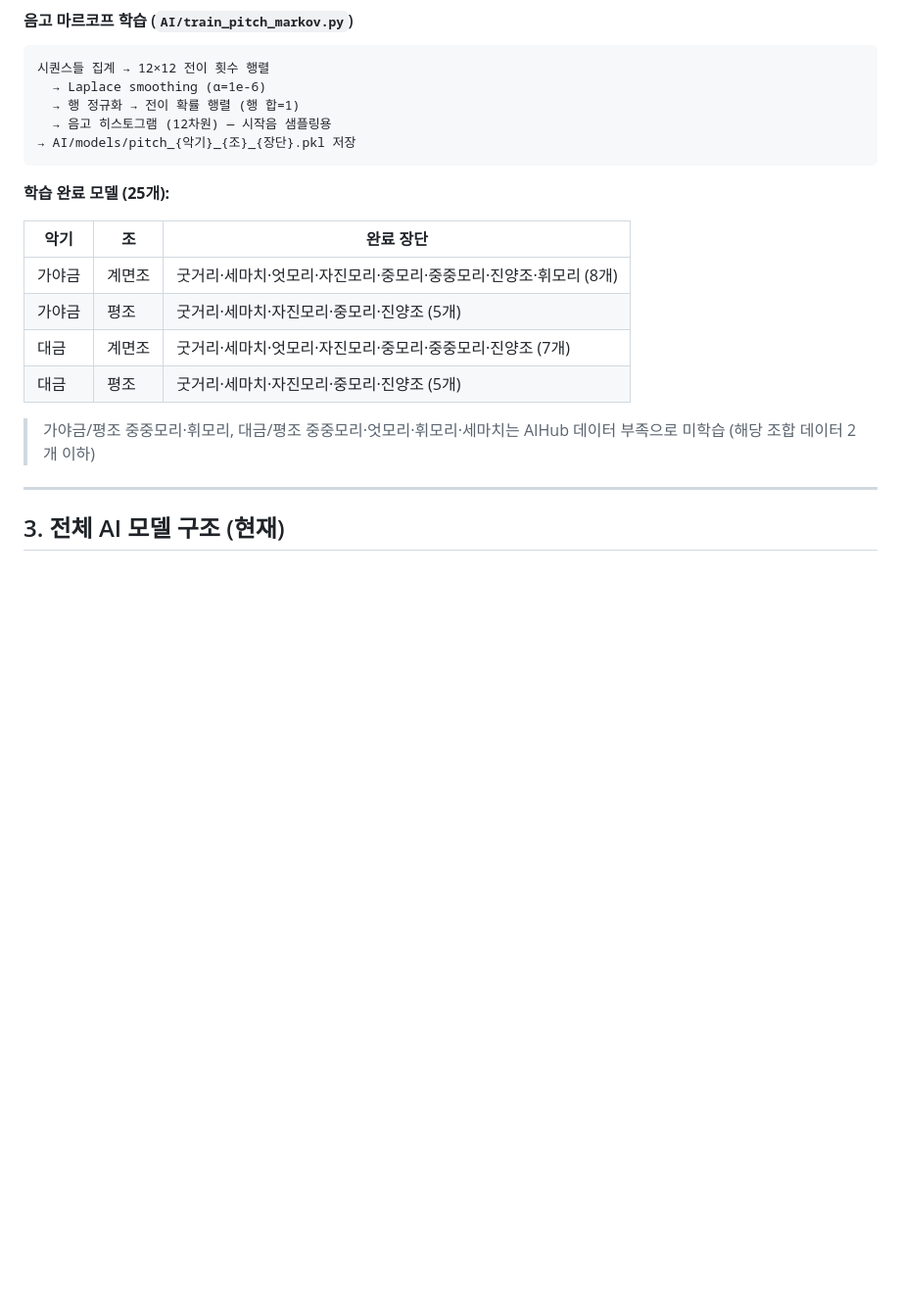
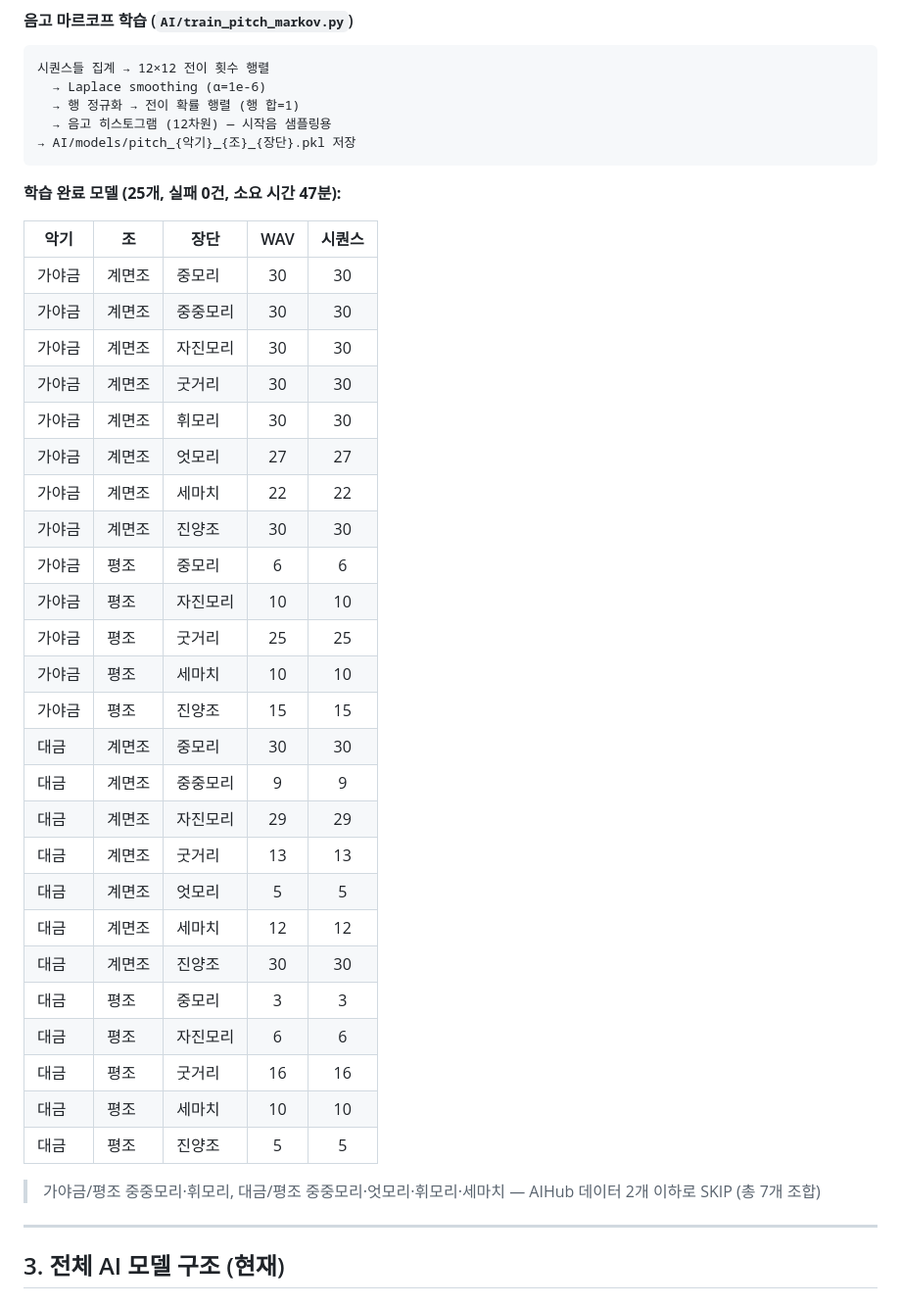
Before and after one commit to logan0741/GARAK-AI-Gugak-Studio, a Markdown page: WEEK2_PROGRESS.md, the part around the change. Shown at 98% size. Drawn GitHub-style; blank space fills up the shorter version.

Commit message:
WEEK2_PROGRESS 학습 결과 실측값 업데이트
- 음고 모델 25개 전체 완료 확인 (실패 0건, 소요 47분)
- 가야금/대금 각 조합별 WAV수·시퀀스수 실측 테이블로 교체

Co-Authored-By: Claude Sonnet 4.6 <noreply@anthropic.com>

````diff
--- a/WEEK2_PROGRESS.md
+++ b/WEEK2_PROGRESS.md
@@ -112,16 +112,37 @@ WAV 로드 (sr=22050)
 → AI/models/pitch_{악기}_{조}_{장단}.pkl 저장
 ```
 
-**학습 완료 모델 (25개):**
+**학습 완료 모델 (25개, 실패 0건, 소요 시간 47분):**
 
-| 악기 | 조 | 완료 장단 |
-|------|----|-----------|
-| 가야금 | 계면조 | 굿거리·세마치·엇모리·자진모리·중모리·중중모리·진양조·휘모리 (8개) |
-| 가야금 | 평조 | 굿거리·세마치·자진모리·중모리·진양조 (5개) |
-| 대금 | 계면조 | 굿거리·세마치·엇모리·자진모리·중모리·중중모리·진양조 (7개) |
-| 대금 | 평조 | 굿거리·세마치·자진모리·중모리·진양조 (5개) |
+| 악기 | 조 | 장단 | WAV | 시퀀스 |
+|------|----|------|:---:|:------:|
+| 가야금 | 계면조 | 중모리 | 30 | 30 |
+| 가야금 | 계면조 | 중중모리 | 30 | 30 |
+| 가야금 | 계면조 | 자진모리 | 30 | 30 |
+| 가야금 | 계면조 | 굿거리 | 30 | 30 |
+| 가야금 | 계면조 | 휘모리 | 30 | 30 |
+| 가야금 | 계면조 | 엇모리 | 27 | 27 |
+| 가야금 | 계면조 | 세마치 | 22 | 22 |
+| 가야금 | 계면조 | 진양조 | 30 | 30 |
+| 가야금 | 평조 | 중모리 | 6 | 6 |
+| 가야금 | 평조 | 자진모리 | 10 | 10 |
+| 가야금 | 평조 | 굿거리 | 25 | 25 |
+| 가야금 | 평조 | 세마치 | 10 | 10 |
+| 가야금 | 평조 | 진양조 | 15 | 15 |
+| 대금 | 계면조 | 중모리 | 30 | 30 |
+| 대금 | 계면조 | 중중모리 | 9 | 9 |
+| 대금 | 계면조 | 자진모리 | 29 | 29 |
+| 대금 | 계면조 | 굿거리 | 13 | 13 |
+| 대금 | 계면조 | 엇모리 | 5 | 5 |
+| 대금 | 계면조 | 세마치 | 12 | 12 |
+| 대금 | 계면조 | 진양조 | 30 | 30 |
+| 대금 | 평조 | 중모리 | 3 | 3 |
+| 대금 | 평조 | 자진모리 | 6 | 6 |
+| 대금 | 평조 | 굿거리 | 16 | 16 |
+| 대금 | 평조 | 세마치 | 10 | 10 |
+| 대금 | 평조 | 진양조 | 5 | 5 |
 
-> 가야금/평조 중중모리·휘모리, 대금/평조 중중모리·엇모리·휘모리·세마치는 AIHub 데이터 부족으로 미학습 (해당 조합 데이터 2개 이하)
+> 가야금/평조 중중모리·휘모리, 대금/평조 중중모리·엇모리·휘모리·세마치 — AIHub 데이터 2개 이하로 SKIP (총 7개 조합)
 
 ---
 
````
